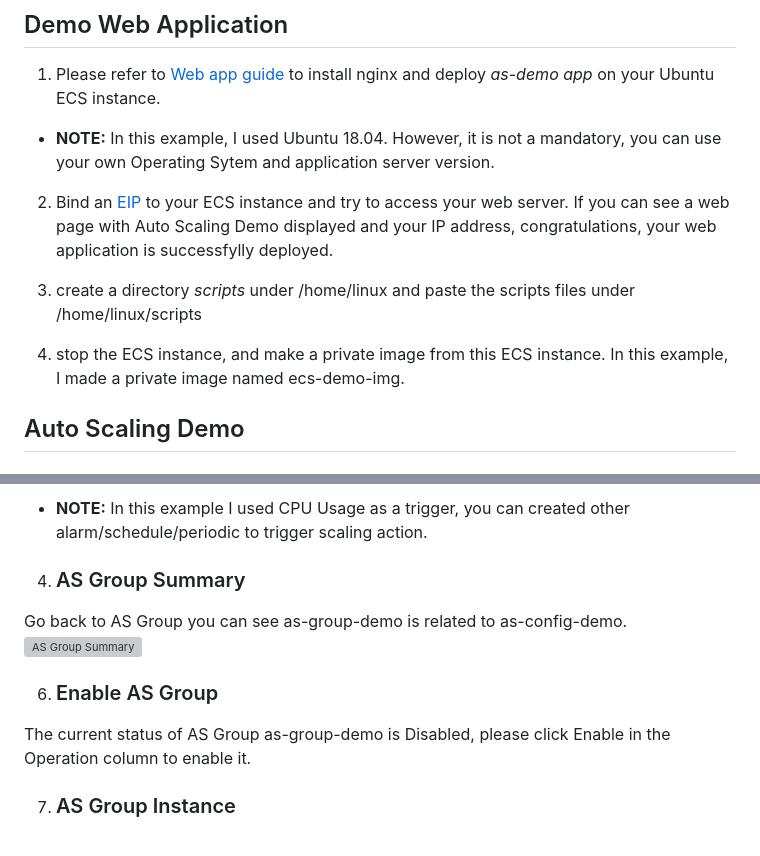
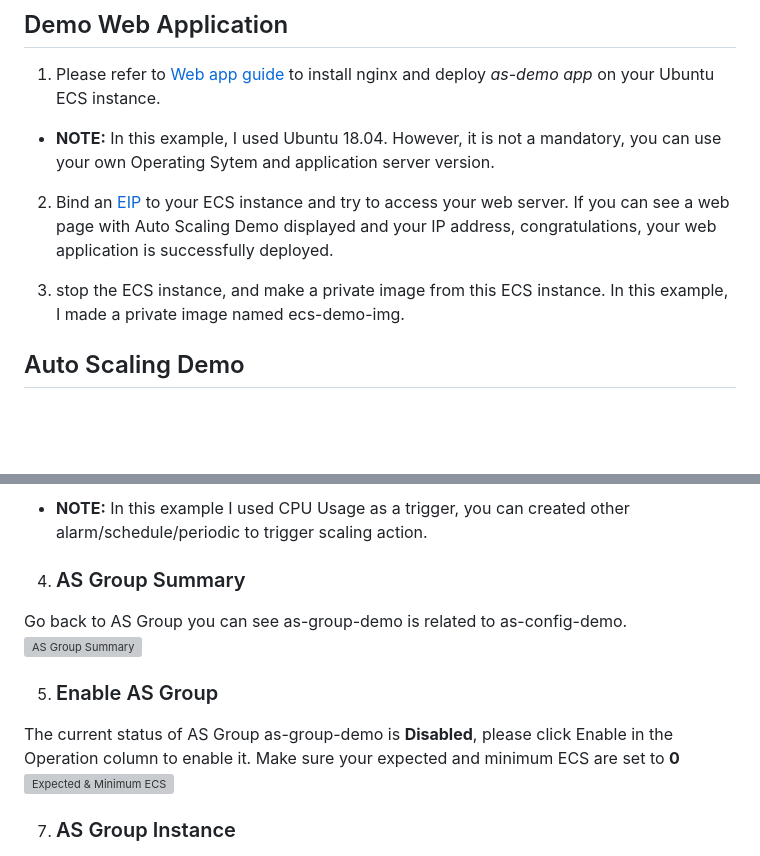
Before and after one commit to HuaweiCloudBrazilTeam/cloud-auto-scaling-demo, a Markdown page: README.md, 2 parts joined by grey strips. Rendered like a GitHub page; blank space fills up the shorter version; grey boxes are pictures that could not be loaded.

```diff
--- a/README.md
+++ b/README.md
@@ -120,11 +120,9 @@ AS supports the following instance removal policies:
 
 - **NOTE:** In this example, I used Ubuntu 18.04. However, it is not a mandatory, you can use your own Operating Sytem and application server version.
 
-2. Bind an [EIP](https://support.huaweicloud.com/intl/en-us/eip/index.html) to your ECS instance and try to access your web server. If you can see a web page with Auto Scaling Demo displayed and your IP address, congratulations, your web application is successfylly deployed.
+2. Bind an [EIP](https://support.huaweicloud.com/intl/en-us/eip/index.html) to your ECS instance and try to access your web server. If you can see a web page with Auto Scaling Demo displayed and your IP address, congratulations, your web application is successfully deployed.
 
-3. create a directory *scripts* under /home/linux and paste the scripts files under /home/linux/scripts
-
-4. stop the ECS instance, and make a private image from this ECS instance. In this example, I made a private image named ecs-demo-img.
+3. stop the ECS instance, and make a private image from this ECS instance. In this example, I made a private image named ecs-demo-img.
 
 ## Auto Scaling Demo
 1. ### Create **AS Group**:
@@ -200,15 +198,13 @@ You can see the configuration of my two policies below:
 
 - **NOTE:** In this example I used CPU Usage as a trigger, you can created other alarm/schedule/periodic to trigger scaling action.
 
-
-
-
 4. ### AS Group Summary
 Go back to AS Group you can see as-group-demo is related to as-config-demo.
 ![AS Group Summary](/images/as-group-summary.jpg)
 
-6. ### Enable AS Group
-The current status of AS Group as-group-demo is Disabled, please click Enable in the Operation column to enable it.
+5. ### Enable AS Group
+The current status of AS Group as-group-demo is **Disabled**, please click Enable in the Operation column to enable it. Make sure your expected and minimum ECS are set to **0**
+![Expected & Minimum ECS](/images/expect-minimum.jpg)
 
 7. ### AS Group Instance
 Click AS Group name as-group-demo, choose Instance tab, you can see an instance is in Initializing status.
```
Also changed, not shown: images/expected-minimum.jpg (added).
